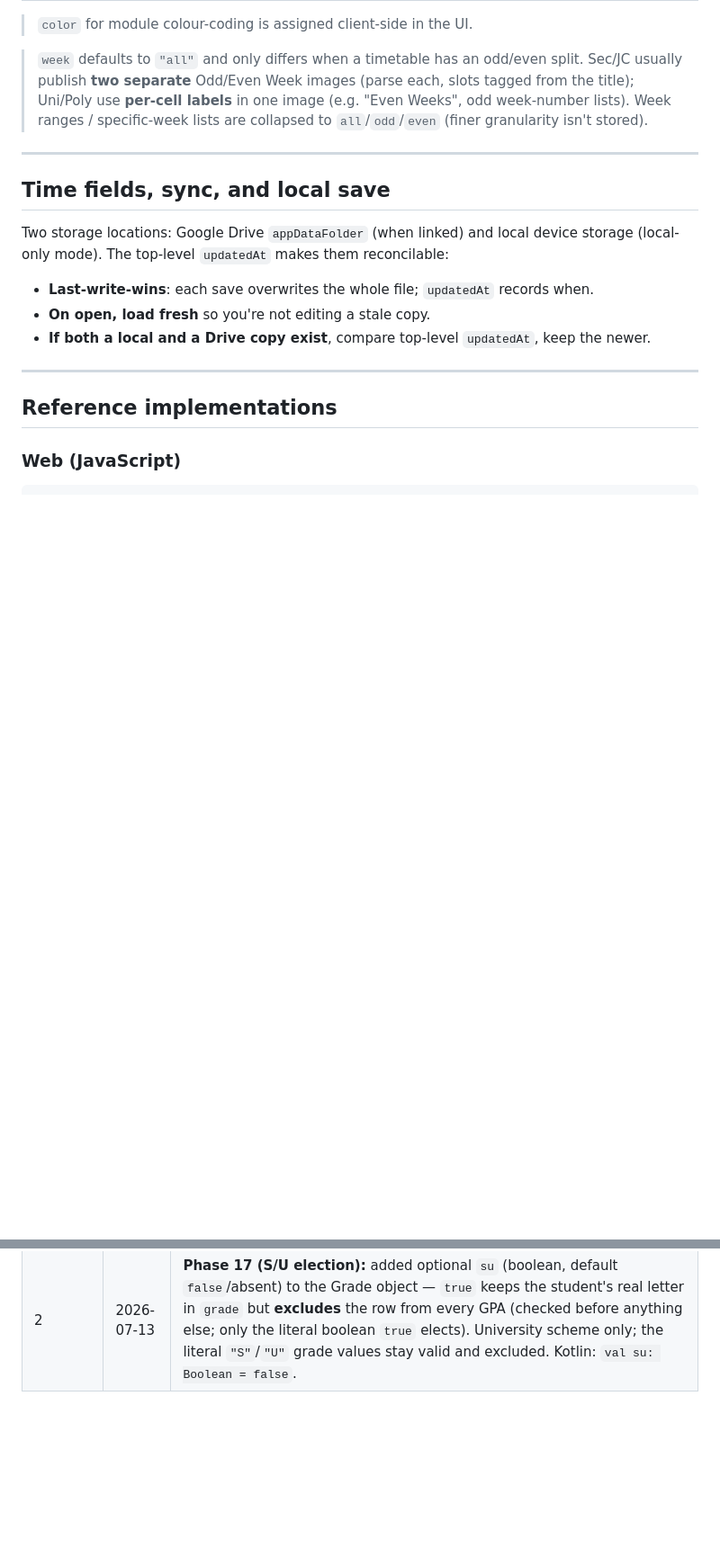
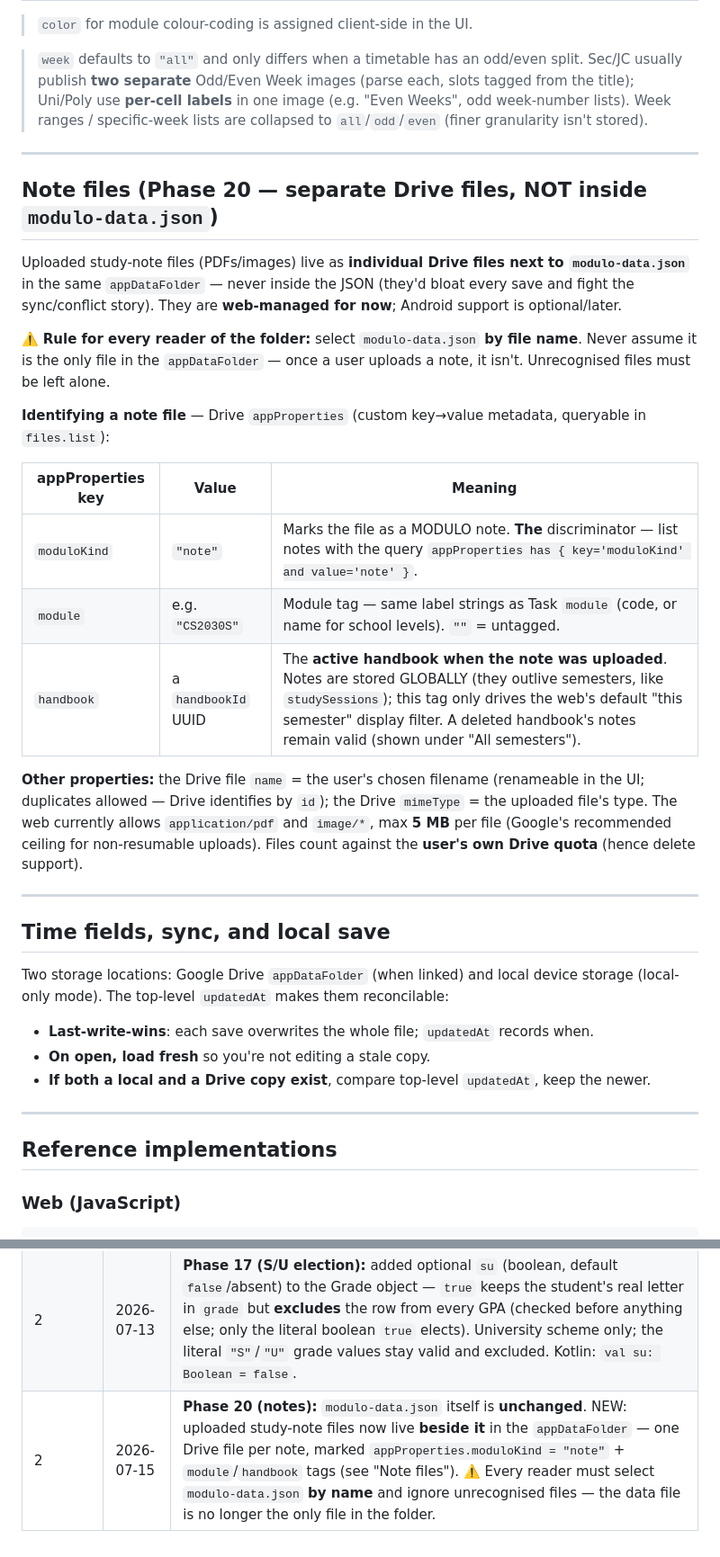
Before and after one commit to yujiankoh/modulo, a Markdown page: docs/modulo-data-schema.md, 2 parts joined by grey strips. Shown at 90% size. Rendered like a GitHub page; blank space fills up the shorter version.

Commit message:
20 step 6: schema doc Note files contract + testing rows S35-S39, count 67

```diff
--- a/docs/modulo-data-schema.md
+++ b/docs/modulo-data-schema.md
@@ -245,6 +245,34 @@ to the level and leaves the rest as `""`; the STORAGE shape is identical for eve
 
 ---
 
+## Note files (Phase 20 — separate Drive files, NOT inside `modulo-data.json`)
+
+Uploaded study-note files (PDFs/images) live as **individual Drive files next to
+`modulo-data.json`** in the same `appDataFolder` — never inside the JSON (they'd
+bloat every save and fight the sync/conflict story). They are **web-managed for
+now**; Android support is optional/later.
+
+⚠️ **Rule for every reader of the folder:** select `modulo-data.json` **by file
+name**. Never assume it is the only file in the `appDataFolder` — once a user
+uploads a note, it isn't. Unrecognised files must be left alone.
+
+**Identifying a note file** — Drive `appProperties` (custom key→value metadata,
+queryable in `files.list`):
+
+| appProperties key | Value | Meaning |
+|-------------------|-------|---------|
+| `moduloKind` | `"note"` | Marks the file as a MODULO note. **The** discriminator — list notes with the query `appProperties has { key='moduloKind' and value='note' }`. |
+| `module` | e.g. `"CS2030S"` | Module tag — same label strings as Task `module` (code, or name for school levels). `""` = untagged. |
+| `handbook` | a `handbookId` UUID | The **active handbook when the note was uploaded**. Notes are stored GLOBALLY (they outlive semesters, like `studySessions`); this tag only drives the web's default "this semester" display filter. A deleted handbook's notes remain valid (shown under "All semesters"). |
+
+**Other properties:** the Drive file `name` = the user's chosen filename (renameable
+in the UI; duplicates allowed — Drive identifies by `id`); the Drive `mimeType` = the
+uploaded file's type. The web currently allows `application/pdf` and `image/*`, max
+**5 MB** per file (Google's recommended ceiling for non-resumable uploads). Files
+count against the **user's own Drive quota** (hence delete support).
+
+---
+
 ## Time fields, sync, and local save
 
 Two storage locations: Google Drive `appDataFolder` (when linked) and local device storage (local-only mode). The top-level `updatedAt` makes them reconcilable:
@@ -416,3 +444,4 @@ data class Slot(
 | 2       | 2026-07-08 | **Phase 14 (study city):** added top-level `city` (`{ buildings: [{ x, y, floors }] }`, default empty) — the generative city grid. Stored because upgrade placement is random; every count is **derived** from `studySessions` per the shared rules in `study-city-growth.md`. GLOBAL like `studySessions` — never inside a handbook. Same kotlinx note as 13.5: tolerate the new key. *(An interim `cityLevel` integer existed only on the web feature branch and never shipped — readers may ignore that key if ever seen.)* |
 | 2       | 2026-07-13 | **Phase 16 (grade calculator):** added `grades` (array of Grade `{ id, module, credits, grade }`, default `[]`) as a **per-handbook** field — top-level (the active handbook) AND inside each `otherHandbooks` entry, carried by handbook switches like `tasks`. GPAs are never stored — both clients derive them per the "Grade object" section's scheme tables + rules (university = 5.0 scale with S/U/CS/CU excluded; poly = 4.0 with P excluded; jc/secondary/primary = no GPA). Same kotlinx note as 13.5: tolerate the new key. |
 | 2       | 2026-07-13 | **Phase 17 (S/U election):** added optional `su` (boolean, default `false`/absent) to the Grade object — `true` keeps the student's real letter in `grade` but **excludes** the row from every GPA (checked before anything else; only the literal boolean `true` elects). University scheme only; the literal `"S"`/`"U"` grade values stay valid and excluded. Kotlin: `val su: Boolean = false`. |
+| 2       | 2026-07-15 | **Phase 20 (notes):** `modulo-data.json` itself is **unchanged**. NEW: uploaded study-note files now live **beside it** in the `appDataFolder` — one Drive file per note, marked `appProperties.moduloKind = "note"` + `module`/`handbook` tags (see "Note files"). ⚠️ Every reader must select `modulo-data.json` **by name** and ignore unrecognised files — the data file is no longer the only file in the folder. |
```
Also changed, not shown: docs/testing.md (+8 -1 lines).
